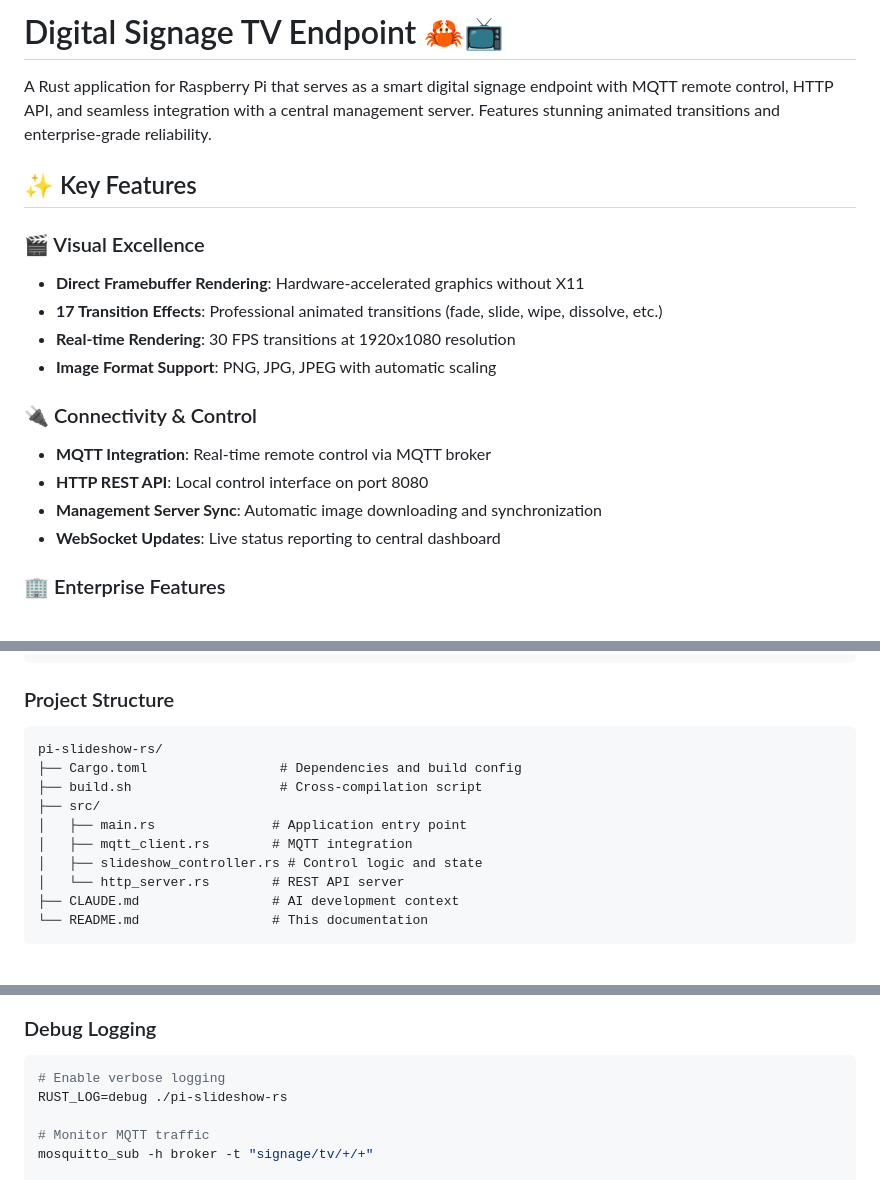
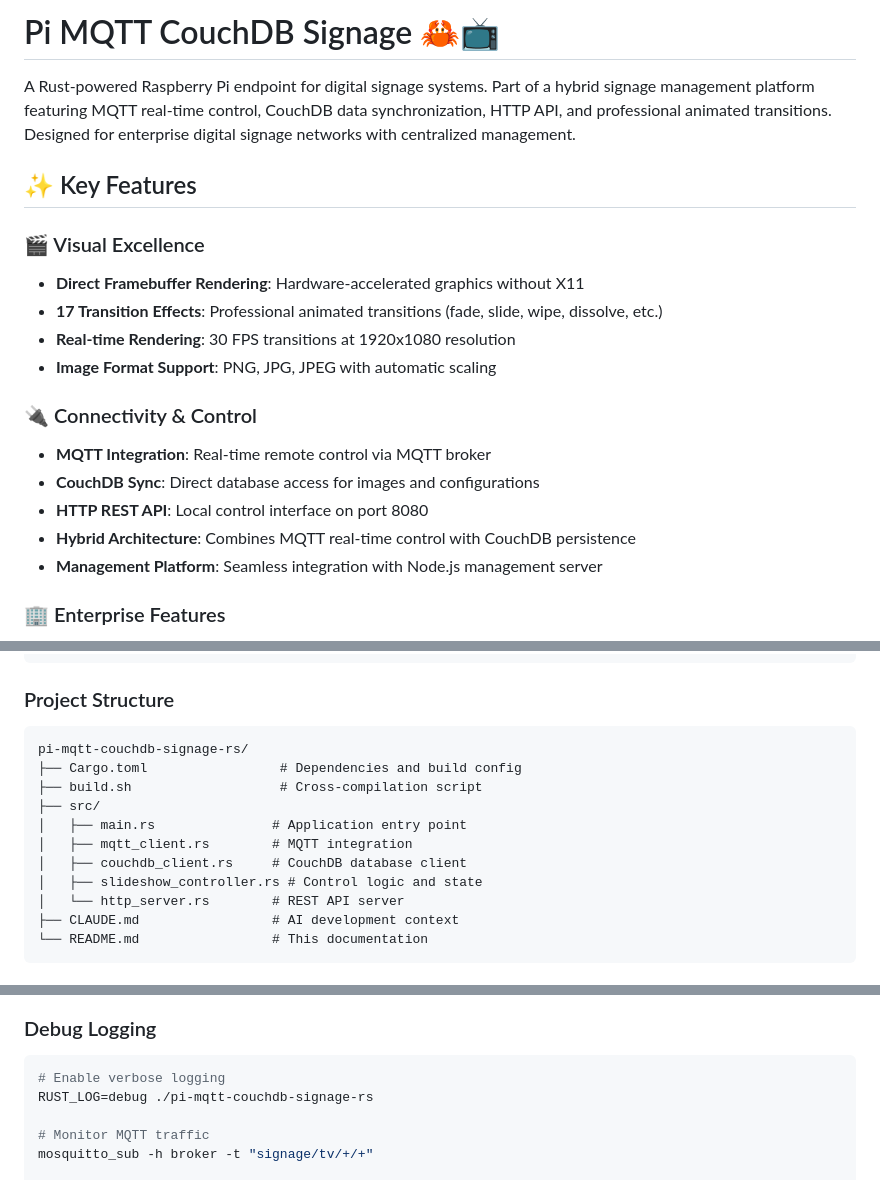
Before and after one commit to imcmurray/pi-mqtt-couchdb-signage-rs, a Markdown page: README.md, 3 parts joined by grey strips. GitHub-like rendering.

````diff
--- a/README.md
+++ b/README.md
@@ -1,6 +1,6 @@
-# Digital Signage TV Endpoint 🦀📺
+# Pi MQTT CouchDB Signage 🦀📺
 
-A Rust application for Raspberry Pi that serves as a smart digital signage endpoint with MQTT remote control, HTTP API, and seamless integration with a central management server. Features stunning animated transitions and enterprise-grade reliability.
+A Rust-powered Raspberry Pi endpoint for digital signage systems. Part of a hybrid signage management platform featuring MQTT real-time control, CouchDB data synchronization, HTTP API, and professional animated transitions. Designed for enterprise digital signage networks with centralized management.
 
 ## ✨ Key Features
 
@@ -12,9 +12,10 @@ A Rust application for Raspberry Pi that serves as a smart digital signage endpo
 
 ### 🔌 Connectivity & Control
 - **MQTT Integration**: Real-time remote control via MQTT broker
+- **CouchDB Sync**: Direct database access for images and configurations
 - **HTTP REST API**: Local control interface on port 8080
-- **Management Server Sync**: Automatic image downloading and synchronization
-- **WebSocket Updates**: Live status reporting to central dashboard
+- **Hybrid Architecture**: Combines MQTT real-time control with CouchDB persistence
+- **Management Platform**: Seamless integration with Node.js management server
 
 ### 🏢 Enterprise Features
 - **Automatic TV ID Generation**: Hostname-based or UUID fallback identification
@@ -300,12 +301,13 @@ cargo clippy
 ### Project Structure
 
 ```
-pi-slideshow-rs/
+pi-mqtt-couchdb-signage-rs/
 ├── Cargo.toml                 # Dependencies and build config
 ├── build.sh                   # Cross-compilation script
 ├── src/
 │   ├── main.rs               # Application entry point
 │   ├── mqtt_client.rs        # MQTT integration
+│   ├── couchdb_client.rs     # CouchDB database client
 │   ├── slideshow_controller.rs # Control logic and state
 │   └── http_server.rs        # REST API server
 ├── CLAUDE.md                 # AI development context
@@ -413,7 +415,7 @@ iostat -x 1
 
 ```bash
 # Enable verbose logging
-RUST_LOG=debug ./pi-slideshow-rs
+RUST_LOG=debug ./pi-mqtt-couchdb-signage-rs
 
 # Monitor MQTT traffic
 mosquitto_sub -h broker -t "signage/tv/+/+"
````
Also changed, not shown: other parts of README.md (+12 -12 lines).
